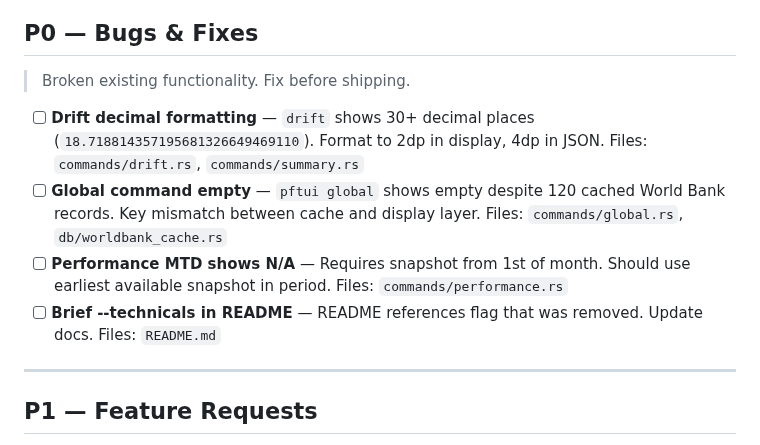
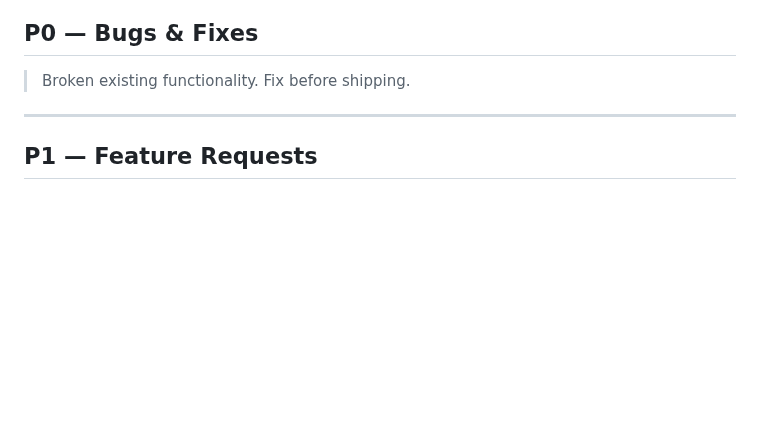
Before and after one commit to skylarsimoncelli/pftui, a Markdown page: TODO.md, the part around the change. Drawn GitHub-style; blank space fills up the shorter version.

```diff
--- a/TODO.md
+++ b/TODO.md
@@ -9,10 +9,7 @@
 
 > Broken existing functionality. Fix before shipping.
 
-- [ ] **Drift decimal formatting** — `drift` shows 30+ decimal places (`18.718814357195681326649469110`). Format to 2dp in display, 4dp in JSON. Files: `commands/drift.rs`, `commands/summary.rs`
-- [ ] **Global command empty** — `pftui global` shows empty despite 120 cached World Bank records. Key mismatch between cache and display layer. Files: `commands/global.rs`, `db/worldbank_cache.rs`
-- [ ] **Performance MTD shows N/A** — Requires snapshot from 1st of month. Should use earliest available snapshot in period. Files: `commands/performance.rs`
-- [ ] **Brief --technicals in README** — README references flag that was removed. Update docs. Files: `README.md`
+
 
 ---
 
```
Also changed, not shown: docs/ANALYTICS-SPEC.md (+4 -4 lines).
